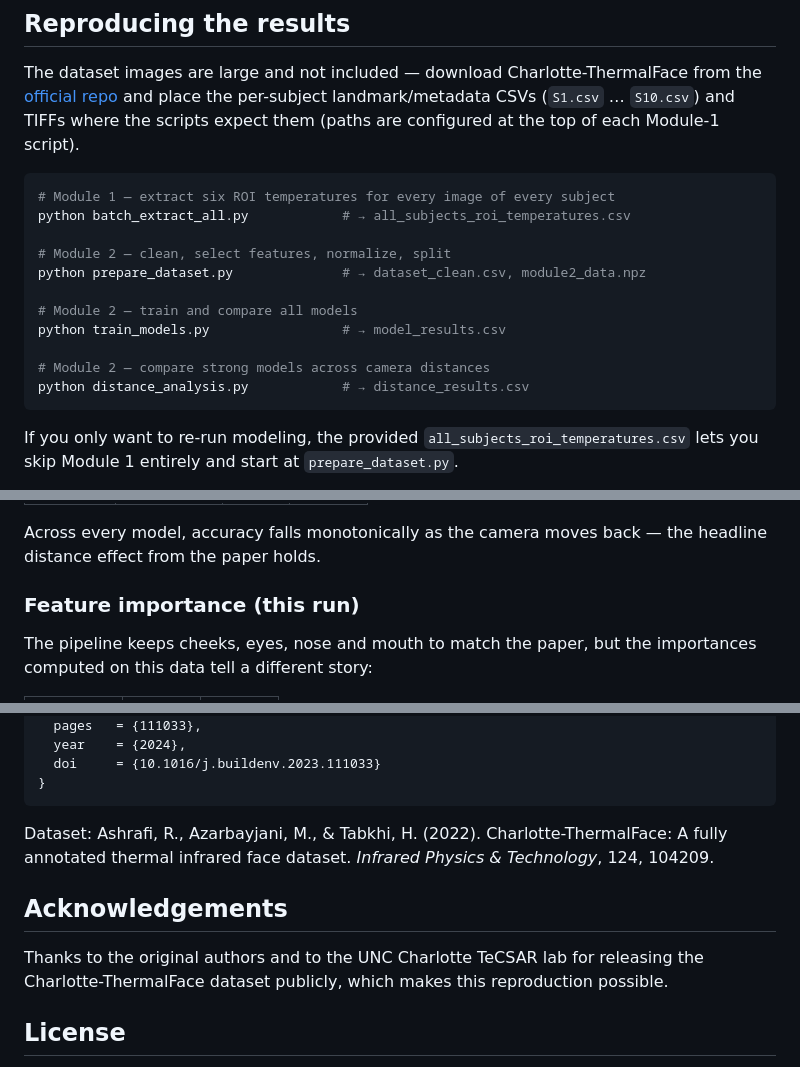
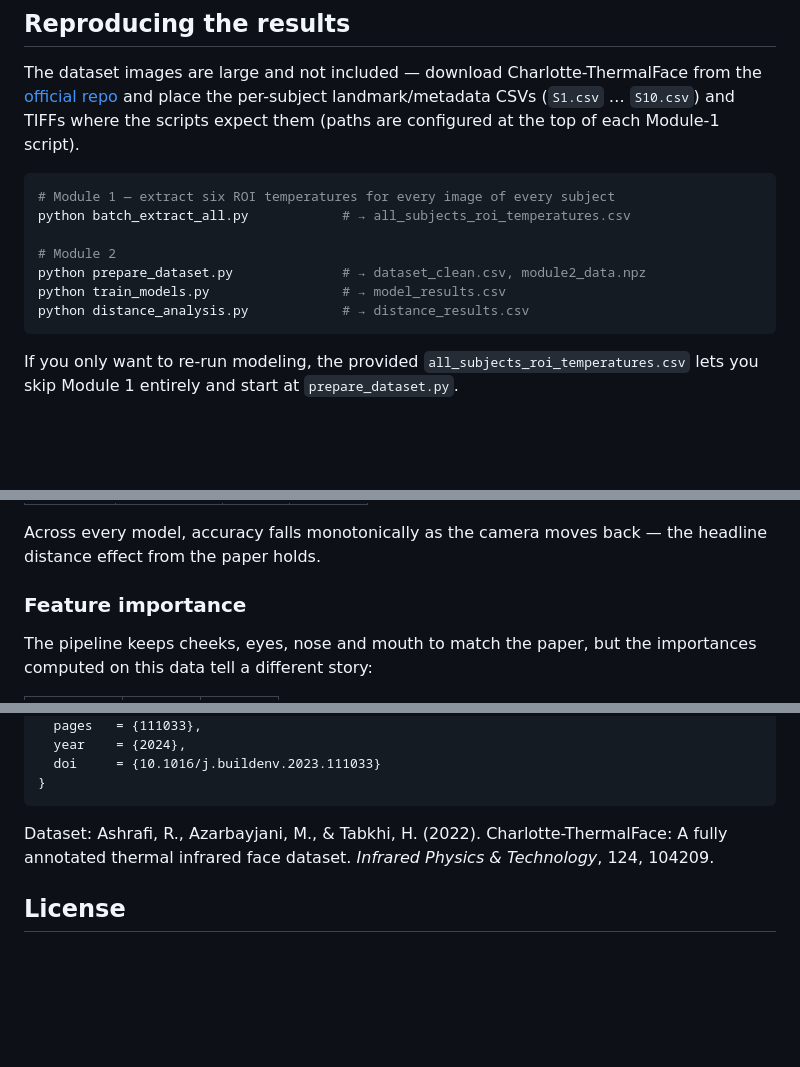
Before and after one commit to ardapektas/EE634_Project_Thermal_Discomfort, a Markdown page: README.md, 3 parts joined by grey strips. GitHub-like rendering; blank space fills up the shorter version.

Commit message:
Refactor README for clarity and conciseness
Removed redundant comments and acknowledgements from README.

````diff
--- a/README.md
+++ b/README.md
@@ -67,13 +67,9 @@ The dataset images are large and not included — download Charlotte-ThermalFace
 # Module 1 — extract six ROI temperatures for every image of every subject
 python batch_extract_all.py            # → all_subjects_roi_temperatures.csv
 
-# Module 2 — clean, select features, normalize, split
+# Module 2
 python prepare_dataset.py              # → dataset_clean.csv, module2_data.npz
-
-# Module 2 — train and compare all models
 python train_models.py                 # → model_results.csv
-
-# Module 2 — compare strong models across camera distances
 python distance_analysis.py            # → distance_results.csv
 ```
 
@@ -111,7 +107,7 @@ Best model by camera distance (CV macro-F1):
 
 Across every model, accuracy falls monotonically as the camera moves back — the headline distance effect from the paper holds.
 
-### Feature importance (this run)
+### Feature importance
 
 The pipeline keeps cheeks, eyes, nose and mouth to match the paper, but the importances computed on this data tell a different story:
 
@@ -166,10 +162,6 @@ To keep the page at a custom path instead, move `index.html` into a `/docs` fold
 
 Dataset: Ashrafi, R., Azarbayjani, M., & Tabkhi, H. (2022). Charlotte-ThermalFace: A fully annotated thermal infrared face dataset. *Infrared Physics & Technology*, 124, 104209.
 
-## Acknowledgements
-
-Thanks to the original authors and to the UNC Charlotte TeCSAR lab for releasing the Charlotte-ThermalFace dataset publicly, which makes this reproduction possible.
-
 ## License
 
 Released under the MIT License for the reproduction code. The Charlotte-ThermalFace dataset and the original paper remain under their respective licenses and terms.
````
